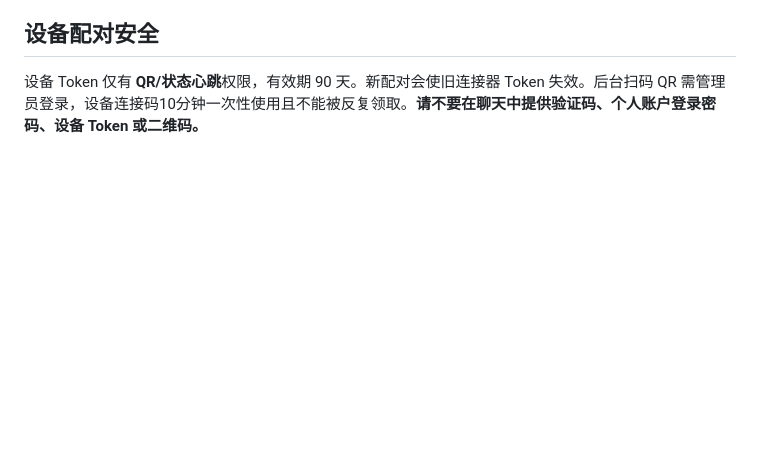
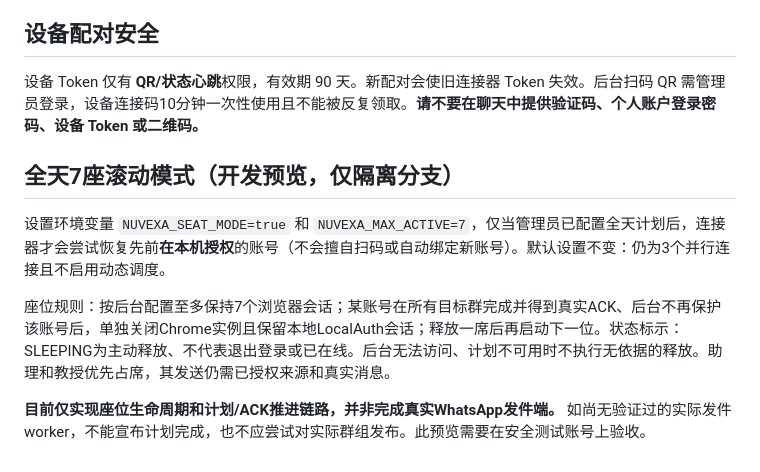
Before and after one commit to dalulu05168/005, a Markdown page: whatsapp-connector/README.md, the part around the change. GitHub-like rendering; blank space fills up the shorter version.

Commit message:
docs(connector): explain opt-in seven-seat plan, LocalAuth preservation and incomplete worker

```diff
--- a/whatsapp-connector/README.md
+++ b/whatsapp-connector/README.md
@@ -44,3 +44,11 @@
 ## 设备配对安全
 
 设备 Token 仅有 **QR/状态心跳**权限，有效期 90 天。新配对会使旧连接器 Token 失效。后台扫码 QR 需管理员登录，设备连接码10分钟一次性使用且不能被反复领取。**请不要在聊天中提供验证码、个人账户登录密码、设备 Token 或二维码。**
+
+## 全天7座滚动模式（开发预览，仅隔离分支）
+
+设置环境变量 `NUVEXA_SEAT_MODE=true` 和 `NUVEXA_MAX_ACTIVE=7`，仅当管理员已配置全天计划后，连接器才会尝试恢复先前**在本机授权**的账号（不会擅自扫码或自动绑定新账号）。默认设置不变：仍为3个并行连接且不启用动态调度。
+
+座位规则：按后台配置至多保持7个浏览器会话；某账号在所有目标群完成并得到真实ACK、后台不再保护该账号后，单独关闭Chrome实例且保留本地LocalAuth会话；释放一席后再启动下一位。状态标示：SLEEPING为主动释放、不代表退出登录或已在线。后台无法访问、计划不可用时不执行无依据的释放。助理和教授优先占席，其发送仍需已授权来源和真实消息。
+
+**目前仅实现座位生命周期和计划/ACK推进链路，并非完成真实WhatsApp发件端。** 如尚无验证过的实际发件worker，不能宣布计划完成，也不应尝试对实际群组发布。此预览需要在安全测试账号上验收。
```
